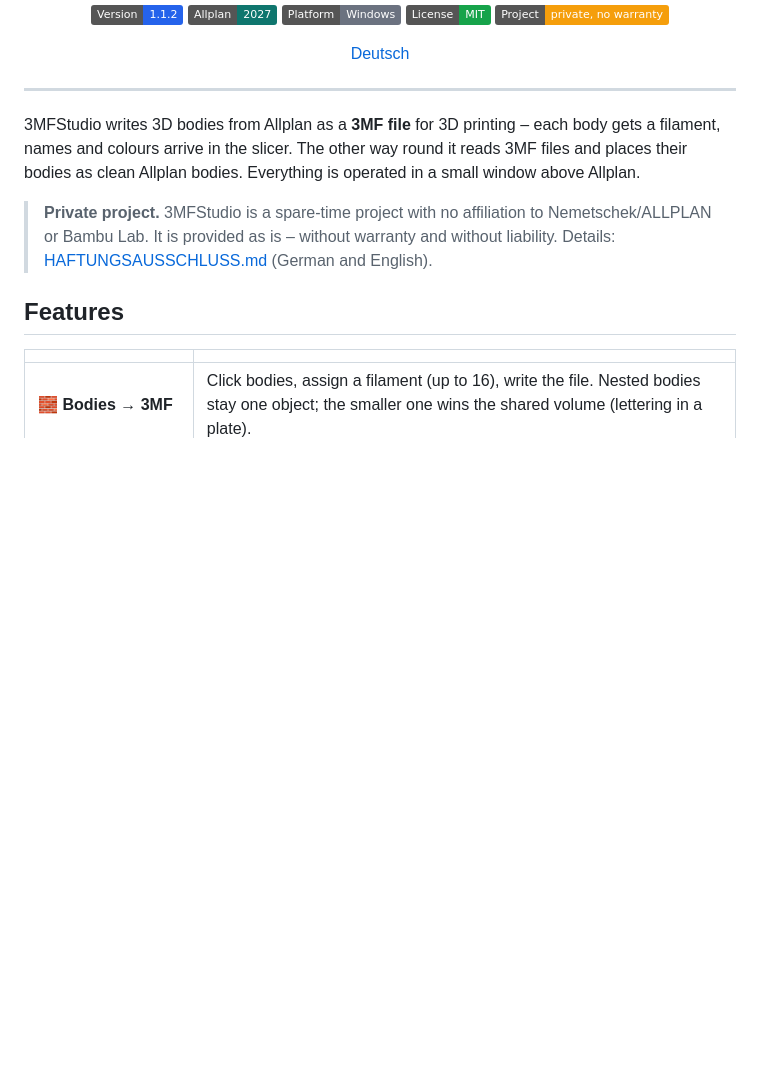
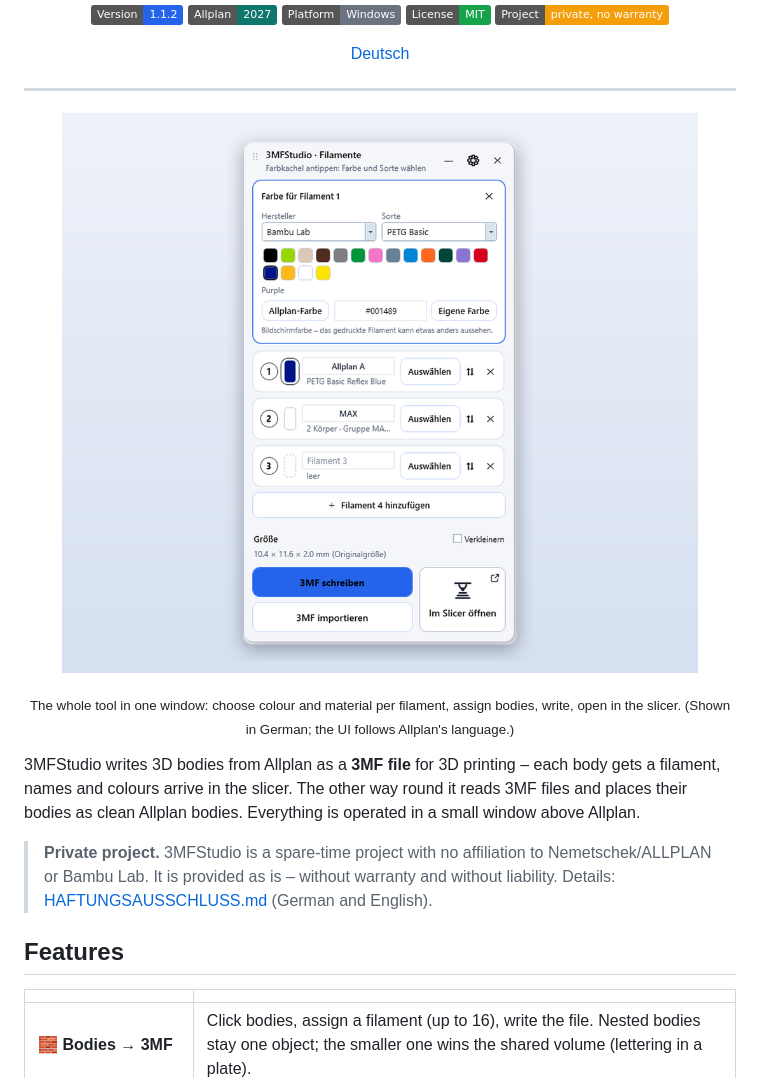
Before and after one commit to wliffers/3MFstudio, a Markdown page: README.en.md, the part around the change. Rendered like a GitHub page; pictures changed too: docs/images/hero.png (added); badges without logos; blank space fills up the shorter version.

Commit message:
README: Bild des Fensters

```diff
--- a/README.en.md
+++ b/README.en.md
@@ -20,6 +20,11 @@
 <p align="center"><a href="README.md">Deutsch</a></p>
 
 ---
+
+<p align="center">
+  <img src="docs/images/hero.png" alt="The 3MFStudio window above Allplan: colour picker for filament 1 with brand, material and colour tiles, below it the filament cards and the buttons Write 3MF, Import 3MF and Open in slicer (German UI)" width="720">
+</p>
+<p align="center"><sub>The whole tool in one window: choose colour and material per filament, assign bodies, write, open in the slicer. (Shown in German; the UI follows Allplan's language.)</sub></p>
 
 3MFStudio writes 3D bodies from Allplan as a **3MF file** for 3D printing – each body gets a filament,
 names and colours arrive in the slicer. The other way round it reads 3MF files and places their bodies as
```
Also changed, not shown: README.md (+5 -2 lines).
